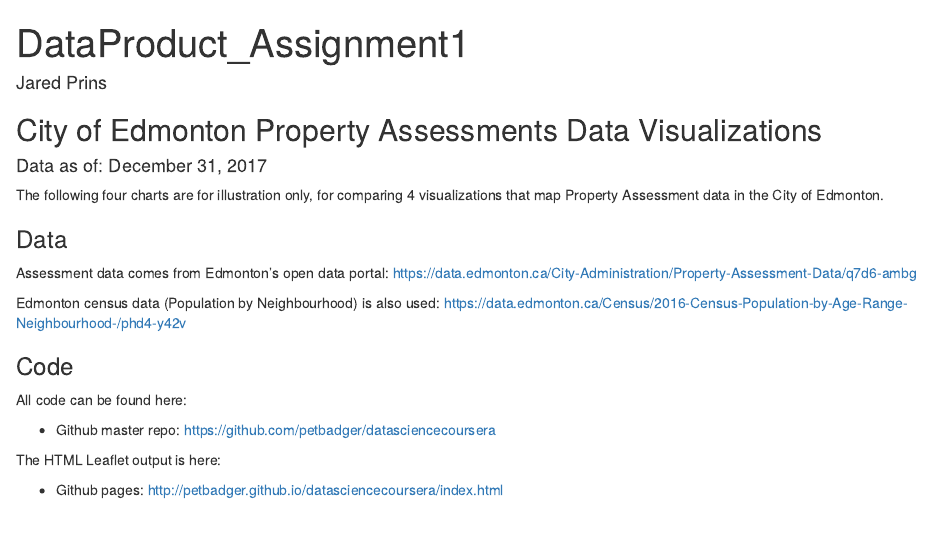
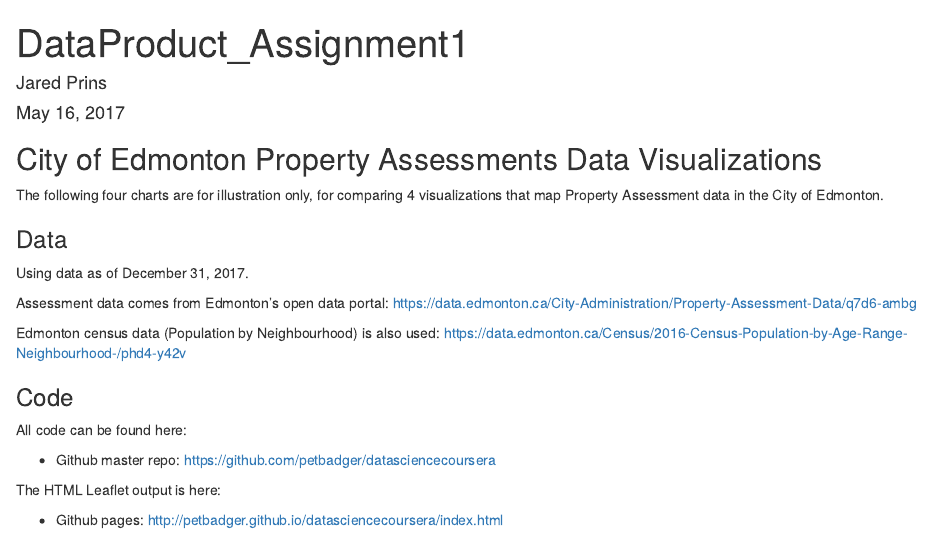
Before and after one commit to petbadger/datasciencecoursera, an R Markdown document (DataProduct_Assignment1.Rmd): the page in a window 1100 px wide, from its top. Rendered offline with R 4.5, knitr and Pandoc, with nearby package versions; some code elsewhere in the file could not run offline.

Commit message:
Uploading files with new date.

````diff
--- a/DataProduct_Assignment1.Rmd
+++ b/DataProduct_Assignment1.Rmd
@@ -1,13 +1,14 @@
 ---
 title: "DataProduct_Assignment1"
 author: "Jared Prins"
+date: May 16, 2017
 output: html_document
 ---
 
 ```{r setup, include=FALSE}
 knitr::opts_chunk$set(echo = FALSE)
 
-#setwd("E:\\_Personal\\Developing Data Products\\Assignment1")
+setwd("E:\\_Personal\\Developing Data Products\\Assignment1")
 rds.filename <- 'Property_Assessment_Data.rds'
 censusfilename <- "census.rds"
 
@@ -42,11 +43,12 @@ propertyIcon <- makeIcon(
 ```
 
 ## City of Edmonton Property Assessments Data Visualizations
-#### Data as of: December 31, 2017
 
 The following four charts are for illustration only, for comparing 4 visualizations that map Property Assessment data in the City of Edmonton.
 
 ### Data
+
+Using data as of December 31, 2017.
 
 Assessment data comes from Edmonton's open data portal:
 https://data.edmonton.ca/City-Administration/Property-Assessment-Data/q7d6-ambg
````
Also changed, not shown: DataProduct_Assignment1.html.
